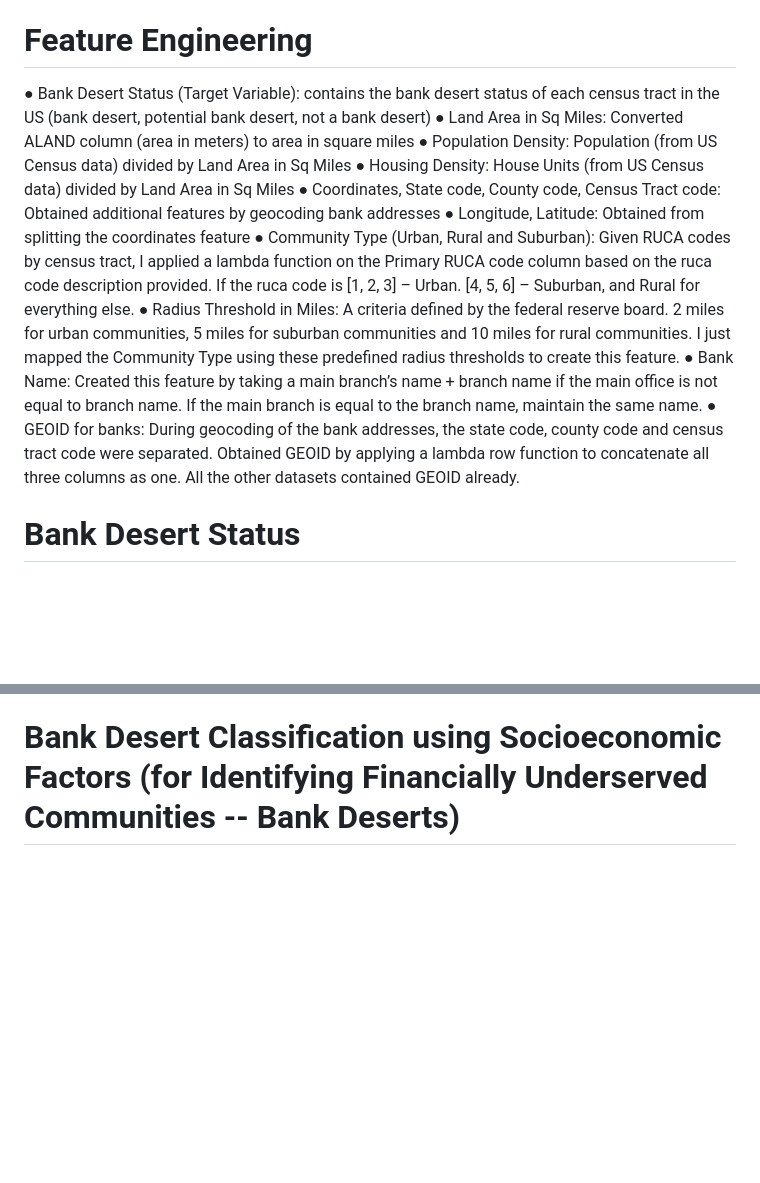
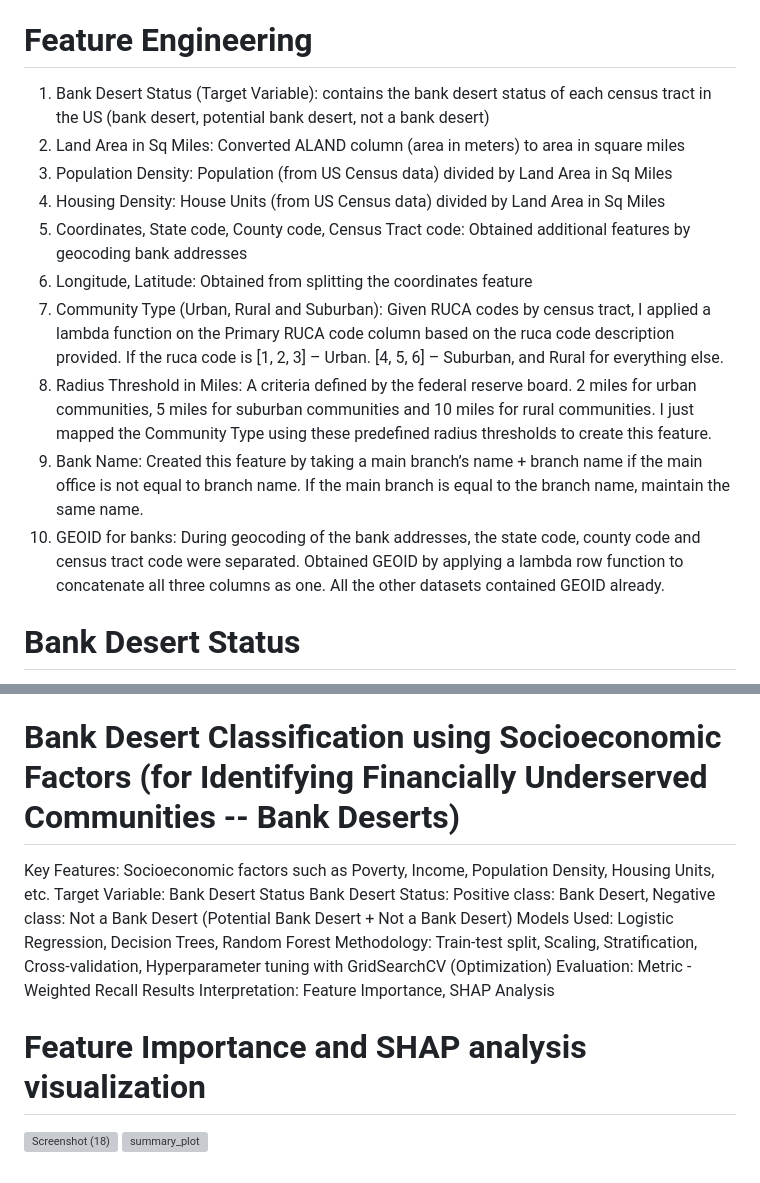
Before and after one commit to JocelArcelona/Bank-Deserts-Phenomenon, a Markdown page: README.md, 2 parts joined by grey strips. GitHub-like rendering; blank space fills up the shorter version; grey boxes are pictures that could not be loaded.

```diff
--- a/README.md
+++ b/README.md
@@ -74,17 +74,17 @@ and included the majority and minority percentages as well)
   ■ Dropped columns that showed high correlation with each other to prevent multicollinearity and lessen feature space
 
 # Feature Engineering
-● Bank Desert Status (Target Variable): contains the bank desert status of each census tract in the US (bank desert, potential bank desert, not a bank desert)
-● Land Area in Sq Miles: Converted ALAND column (area in meters) to area in square miles
-● Population Density: Population (from US Census data) divided by Land Area in Sq Miles
-● Housing Density: House Units (from US Census data) divided by Land Area in Sq Miles
-● Coordinates, State code, County code, Census Tract code: Obtained additional features by geocoding bank addresses
-● Longitude, Latitude: Obtained from splitting the coordinates feature
-● Community Type (Urban, Rural and Suburban): Given RUCA codes by census tract, I applied a lambda function on the Primary RUCA code column based on the ruca code description provided.
+1) Bank Desert Status (Target Variable): contains the bank desert status of each census tract in the US (bank desert, potential bank desert, not a bank desert)
+2) Land Area in Sq Miles: Converted ALAND column (area in meters) to area in square miles
+3) Population Density: Population (from US Census data) divided by Land Area in Sq Miles
+4) Housing Density: House Units (from US Census data) divided by Land Area in Sq Miles
+5) Coordinates, State code, County code, Census Tract code: Obtained additional features by geocoding bank addresses
+6) Longitude, Latitude: Obtained from splitting the coordinates feature
+7) Community Type (Urban, Rural and Suburban): Given RUCA codes by census tract, I applied a lambda function on the Primary RUCA code column based on the ruca code description provided.
 If the ruca code is [1, 2, 3] – Urban. [4, 5, 6] – Suburban, and Rural for everything else.
-● Radius Threshold in Miles: A criteria defined by the federal reserve board. 2 miles for urban communities, 5 miles for suburban communities and 10 miles for rural communities. I just mapped the Community Type using these predefined radius thresholds to create this feature.
-● Bank Name: Created this feature by taking a main branch’s name + branch name if the main office is not equal to branch name. If the main branch is equal to the branch name, maintain the same name.
-● GEOID for banks: During geocoding of the bank addresses, the state code, county code and census tract code were separated. Obtained GEOID by applying a lambda row function to concatenate all three columns as one. All the other datasets contained GEOID already.
+8) Radius Threshold in Miles: A criteria defined by the federal reserve board. 2 miles for urban communities, 5 miles for suburban communities and 10 miles for rural communities. I just mapped the Community Type using these predefined radius thresholds to create this feature.
+9) Bank Name: Created this feature by taking a main branch’s name + branch name if the main office is not equal to branch name. If the main branch is equal to the branch name, maintain the same name.
+10) GEOID for banks: During geocoding of the bank addresses, the state code, county code and census tract code were separated. Obtained GEOID by applying a lambda row function to concatenate all three columns as one. All the other datasets contained GEOID already.
 
 # Bank Desert Status
 Created a function that determines the bank desert status of census tracts using a shapefile and bank location data.
@@ -108,3 +108,14 @@ Computes the geodesic distance (miles) between each census tract's internal poin
 Assigns the classification to the census shapefile dataframe and returns the updated dataset.
 
 # Bank Desert Classification using Socioeconomic Factors (for Identifying Financially Underserved Communities -- Bank Deserts)
+Key Features: Socioeconomic factors such as Poverty, Income, Population Density, Housing Units, etc.
+Target Variable: Bank Desert Status
+Bank Desert Status: Positive class: Bank Desert, Negative class: Not a Bank Desert (Potential Bank Desert + Not a Bank Desert)
+Models Used: Logistic Regression, Decision Trees, Random Forest
+Methodology: Train-test split, Scaling, Stratification, Cross-validation, Hyperparameter tuning with GridSearchCV (Optimization)
+Evaluation: Metric - Weighted Recall
+Results Interpretation: Feature Importance, SHAP Analysis
+
+# Feature Importance and SHAP analysis visualization
+![Screenshot (18)](https://github.com/user-attachments/assets/af45bd86-b64d-4f41-910d-b41a04ccdfae)
+![summary_plot](https://github.com/user-attachments/assets/2ef1dbad-ac0d-4730-b14d-0d5dca816fbf)
```
